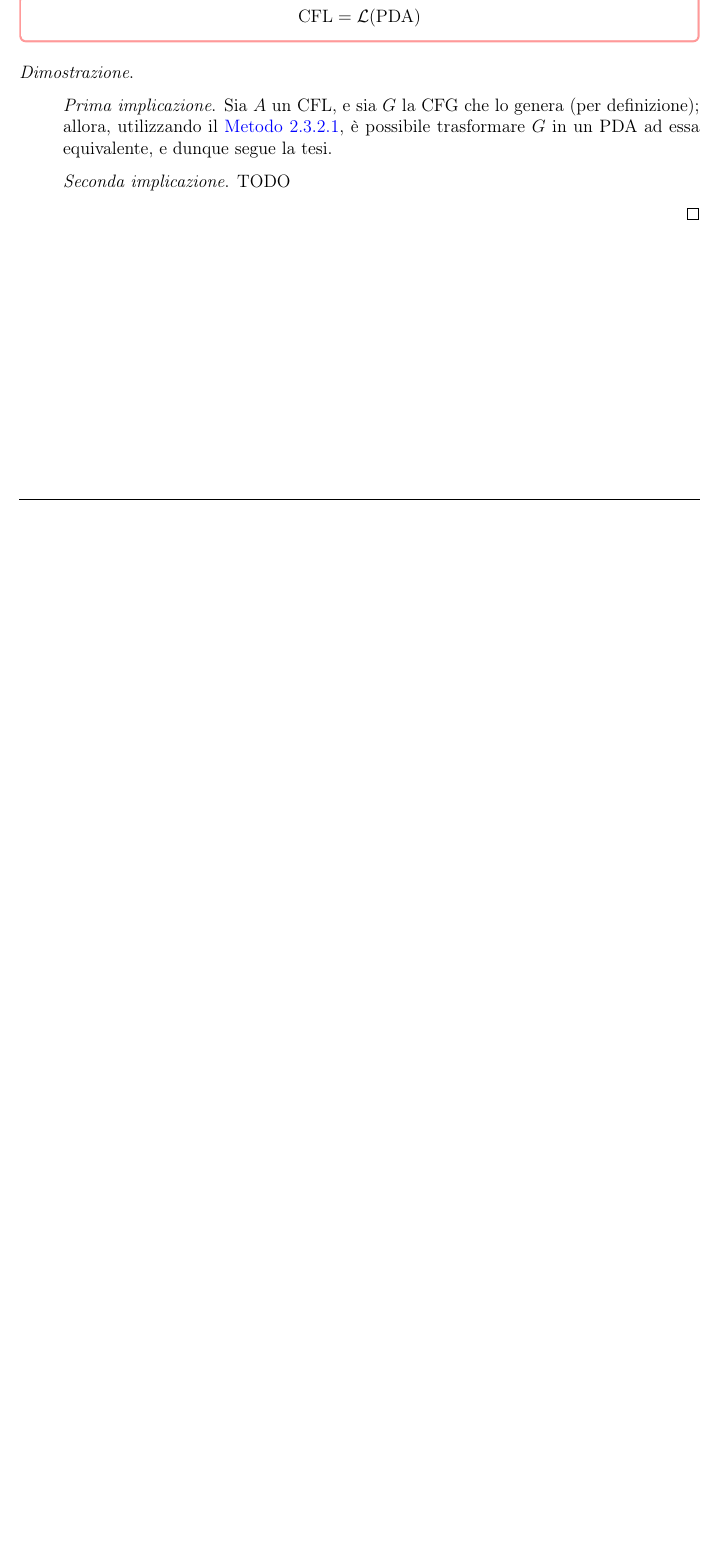
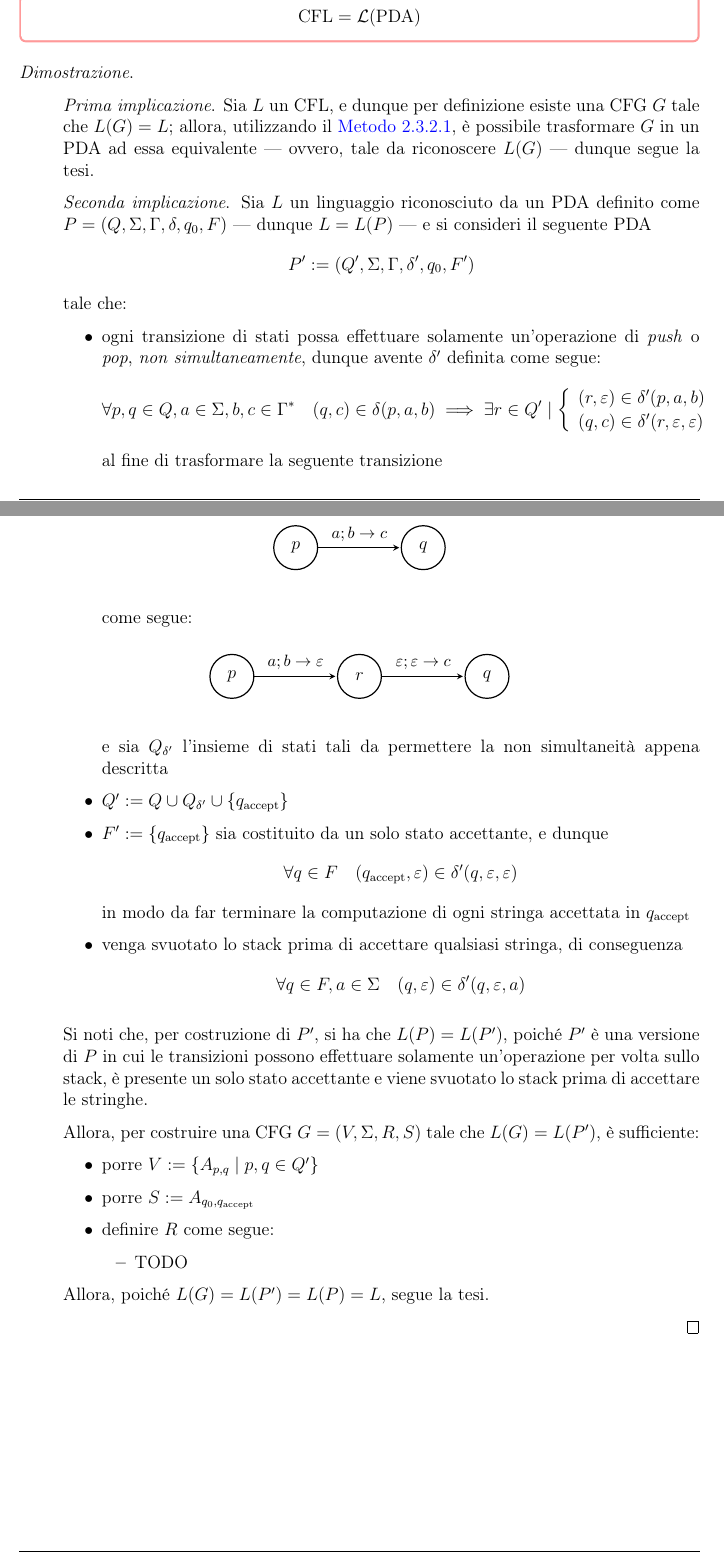
Before and after one commit to aflaag-notes/automata, a LaTeX document (src/Automi: Calcolabilità e Complessità.tex): part of page 48 of 49 before the commit and two parts of pages 48 and 49 of 50 after it, the two joined at a grey line, cut so that both start at the same text, the shorter picture padded with empty space. The pictures show the PDF file src/Automi: Calcolabilità e Complessità.pdf that the author committed with the source.

Commit message:
quasi finito cfl = l(pda)

```diff
--- a/src/Automi: Calcolabilità e Complessità.tex
+++ b/src/Automi: Calcolabilità e Complessità.tex
@@ -1504,6 +1504,12 @@
     \end{framedthm}
 
     \proofiff{
-        Sia $A$ un CFL, e sia $G$ la CFG che lo genera (per definizione); allora, utilizzando il \cref{cfg into pda}, è possibile trasformare $G$ in un PDA ad essa equivalente, e dunque segue la tesi.
+        Sia $L$ un CFL, e dunque per definizione esiste una CFG $G$ tale che $L(G) = L$; allora, utilizzando il \cref{cfg into pda}, è possibile trasformare $G$ in un PDA ad essa equivalente --- ovvero, tale da riconoscere $L(G)$ --- dunque segue la tesi.
     }{
-        TODO
+        Sia $L$ un linguaggio riconosciuto da un PDA definito come $P = (Q, \Sigma, \Gamma, \delta, q_0, F)$ --- dunque $L = L(P)$ --- e si consideri il seguente PDA $$P' := (Q', \Sigma, \Gamma, \delta', q_0, F')$$ tale che:
+
+        \begin{itemize}
+            \item ogni transizione di stati possa effettuare solamente un'operazione di \tit{push} o \tit{pop}, \tit{non simultaneamente}, dunque avente $\delta'$ definita come segue: $$\forall p, q \in Q, a \in \Sigma, b, c \in \Gamma^* \quad (q, c) \in \delta(p, a, b) \implies \exists r \in Q' \mid \soe{l}{(r, \varepsilon) \in \delta'(p, a, b) \\ (q, c) \in \delta'(r, \varepsilon, \varepsilon)}$$ al fine di trasformare la seguente transizione
+
+                \begin{figure}[H]
+                    \centering
@@ -1510,3 +1539,26 @@
+                     \end{tikzpicture}
+                \end{figure}
+
+                e sia $Q_{\delta'}$ l'insieme di stati tali da permettere la non simultaneità appena descritta
+            \item $Q' := Q \cup Q_{\delta '} \cup \{q_\mathrm{accept}\}$
+            \item $F' := \{q_\mathrm{accept}\}$ sia costituito da un solo stato accettante, e dunque $$\forall q \in F \quad (q_\mathrm{accept}, \varepsilon) \in \delta'(q, \varepsilon, \varepsilon)$$ in modo da far terminare la computazione di ogni stringa accettata in $q_\mathrm{accept}$
+            \item venga svuotato lo stack prima di accettare qualsiasi stringa, di conseguenza $$\forall q \in F, a \in \Sigma \quad (q, \varepsilon) \in \delta'(q, \varepsilon, a)$$
+        \end{itemize}
+
+        Si noti che, per costruzione di $P'$, si ha che $L(P) = L(P')$, poiché $P'$ è una versione di $P$ in cui le transizioni possono effettuare solamente un'operazione per volta sullo stack, è presente un solo stato accettante e viene svuotato lo stack prima di accettare le stringhe.
+
+        Allora, per costruire una CFG $G = (V, \Sigma, R, S)$ tale che $L(G) = L(P')$, è sufficiente:
+
+        \begin{itemize}
+            \item porre $V := \{A_{p,q} \mid p, q \in Q'\}$
+            \item porre $S := A_{q_0, q_\mathrm{accept}}$
+            \item definire $R$ come segue:
+                \begin{itemize}
+                    \item TODO
+                \end{itemize}
+        \end{itemize}
+
+        Allora, poiché $L(G) = L(P') = L(P) = L$, segue la tesi.
     }
 
     \section{Linguaggi non context-free}
```
Also changed, not shown: src/Automi: Calcolabilità e Complessità.pdf, src/Automi: Calcolabilità e Complessità.tex (27 more changed lines), 6 other files.
